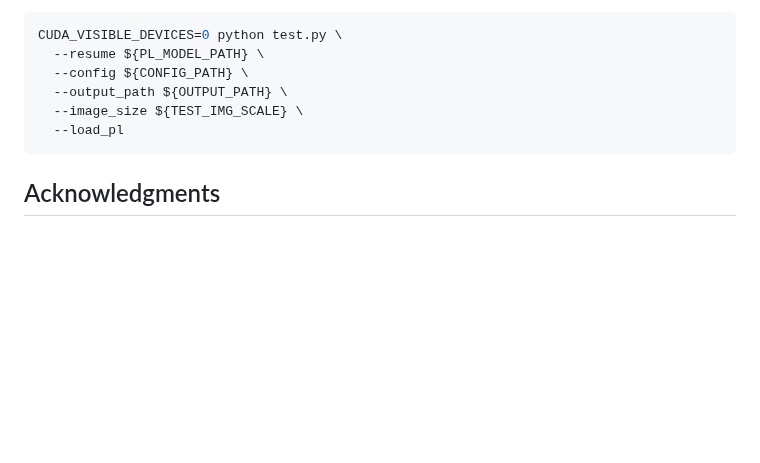
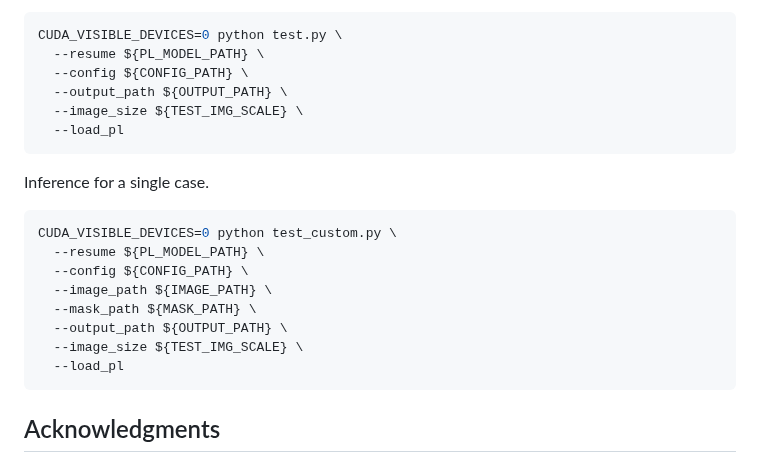
Before and after one commit to ewrfcas/MAE-FAR, a Markdown page: README.md, the part around the change. Drawn GitHub-style; blank space fills up the shorter version.

Commit message:
update for test for one image

````diff
--- a/README.md
+++ b/README.md
@@ -97,6 +97,19 @@ CUDA_VISIBLE_DEVICES=0 python test.py \
   --load_pl
 ```
 
+Inference for a single case.
+
+```bash
+CUDA_VISIBLE_DEVICES=0 python test_custom.py \
+  --resume ${PL_MODEL_PATH} \
+  --config ${CONFIG_PATH} \
+  --image_path ${IMAGE_PATH} \
+  --mask_path ${MASK_PATH} \
+  --output_path ${OUTPUT_PATH} \
+  --image_size ${TEST_IMG_SCALE} \
+  --load_pl
+```
+
 ## Acknowledgments
 
 Our codes are based on [LaMa](https://github.com/saic-mdal/lama) and [MAE](https://github.com/facebookresearch/mae).
````
